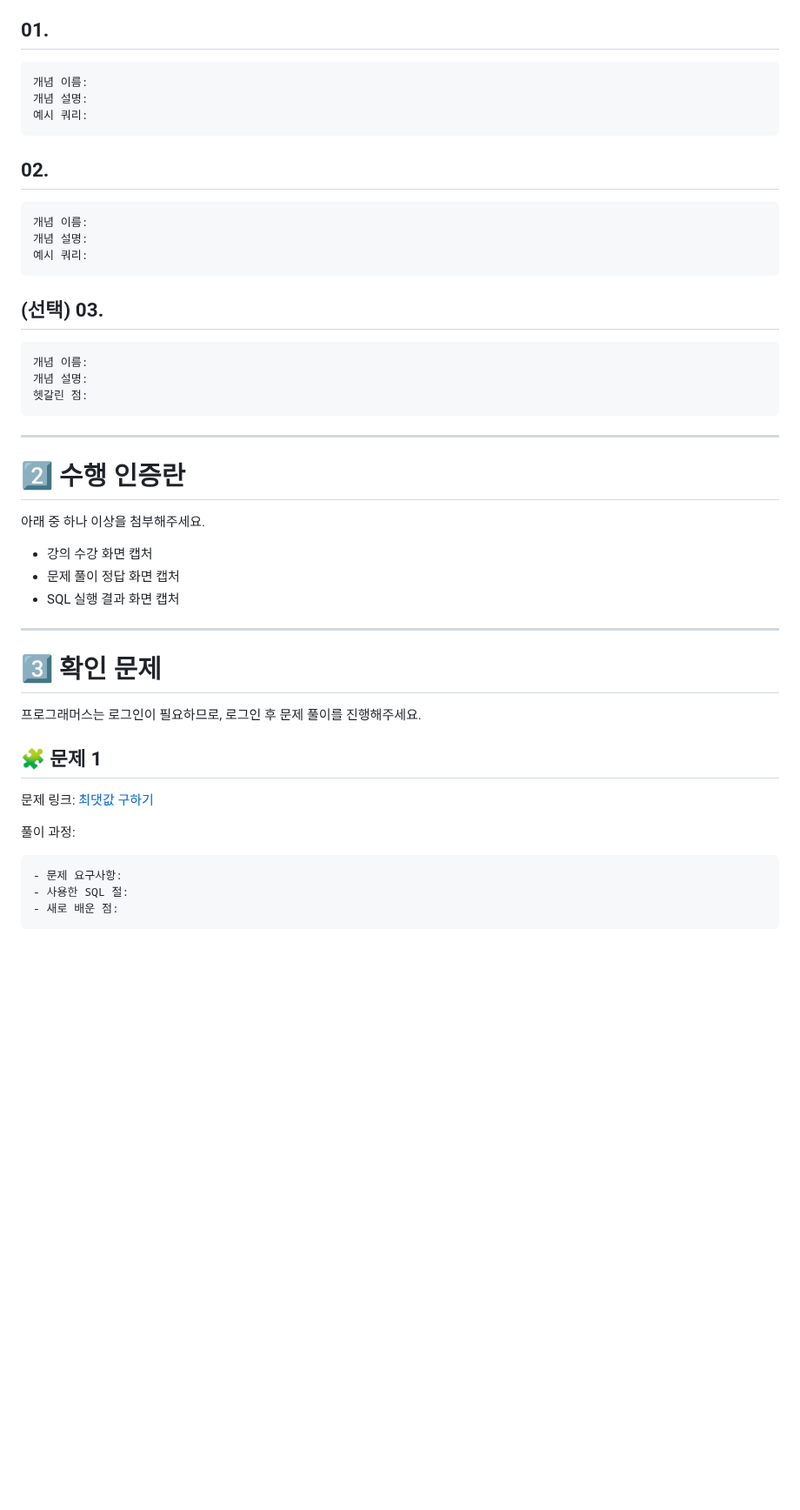
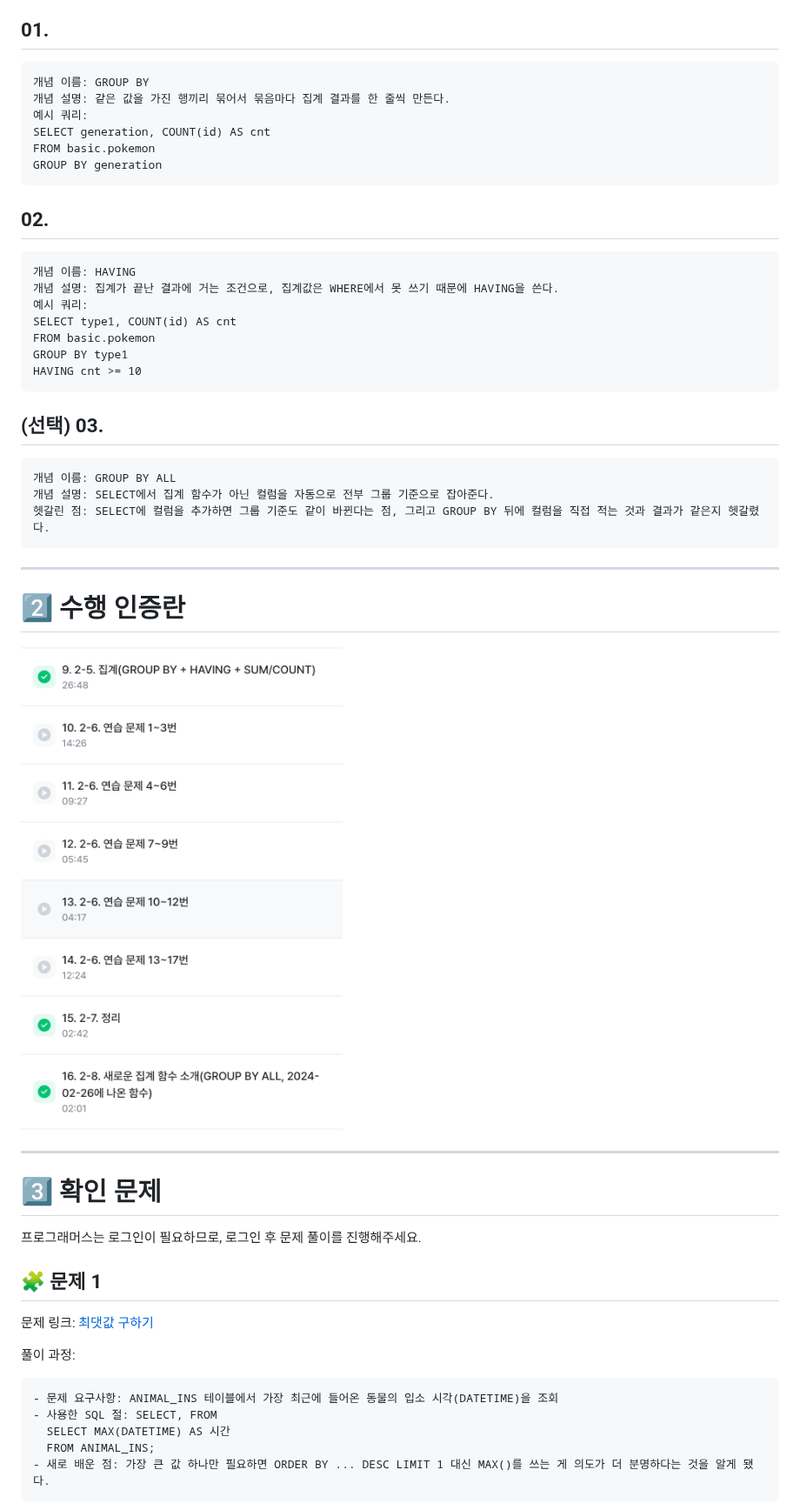
Before and after one commit to alwaysalswn/DA-TIL, a Markdown page: SQL_B/week3.md, the part around one of its changes. Shown at 87% size. Rendered like a GitHub page; pictures changed too: SQL_B/images/스크린샷 2026-09-20 오후 9.44.53.png (added); blank space fills up the shorter version.

````diff
--- a/SQL_B/week3.md
+++ b/SQL_B/week3.md
@@ -65,36 +65,39 @@ SQL_BASIC 정규 과제는 매주 정해진 분량의 `초보자를 위한 BigQu
 ## 01.
 
 ```
-개념 이름:
-개념 설명:
+개념 이름: GROUP BY
+개념 설명: 같은 값을 가진 행끼리 묶어서 묶음마다 집계 결과를 한 줄씩 만든다.
 예시 쿼리:
+SELECT generation, COUNT(id) AS cnt
+FROM basic.pokemon
+GROUP BY generation
 ```
 
 ## 02.
 
 ```
-개념 이름:
-개념 설명:
+개념 이름: HAVING
+개념 설명: 집계가 끝난 결과에 거는 조건으로, 집계값은 WHERE에서 못 쓰기 때문에 HAVING을 쓴다.
 예시 쿼리:
+SELECT type1, COUNT(id) AS cnt
+FROM basic.pokemon
+GROUP BY type1
+HAVING cnt >= 10
 ```
 
 ## (선택) 03.
 
 ```
-개념 이름:
-개념 설명:
-헷갈린 점:
+개념 이름: GROUP BY ALL
+개념 설명: SELECT에서 집계 함수가 아닌 컬럼을 자동으로 전부 그룹 기준으로 잡아준다.
+헷갈린 점: SELECT에 컬럼을 추가하면 그룹 기준도 같이 바뀐다는 점, 그리고 GROUP BY 뒤에 컬럼을 직접 적는 것과 결과가 같은지 헷갈렸다.
 ```
 
 ---
 
 # 2️⃣ 수행 인증란
 
-아래 중 하나 이상을 첨부해주세요.
-
-- 강의 수강 화면 캡처
-- 문제 풀이 정답 화면 캡처
-- SQL 실행 결과 화면 캡처
+![수행 인증](images/스크린샷%202026-09-20%20오후%209.44.53.png)
 
 ---
 
@@ -109,8 +112,10 @@ SQL_BASIC 정규 과제는 매주 정해진 분량의 `초보자를 위한 BigQu
 풀이 과정:
 
 ```
-- 문제 요구사항:
-- 사용한 SQL 절:
-- 새로 배운 점:
+- 문제 요구사항: ANIMAL_INS 테이블에서 가장 최근에 들어온 동물의 입소 시각(DATETIME)을 조회
+- 사용한 SQL 절: SELECT, FROM
+  SELECT MAX(DATETIME) AS 시간
+  FROM ANIMAL_INS;
+- 새로 배운 점: 가장 큰 값 하나만 필요하면 ORDER BY ... DESC LIMIT 1 대신 MAX()를 쓰는 게 의도가 더 분명하다는 것을 알게 됐다.
 ```
 
````
Also changed, not shown: other parts of SQL_B/week3.md (+23 -13 lines), Kaggle_S/week1.md (added, +239 -0 lines), SQL_B/images/스크린샷 2026-09-20 오후 9.45.21.png (added), SQL_B/images/스크린샷 2026-09-20 오후 9.45.56.png (added), SQL_B/images/스크린샷 2026-09-20 오후 9.46.15.png (added), 2 other files.
